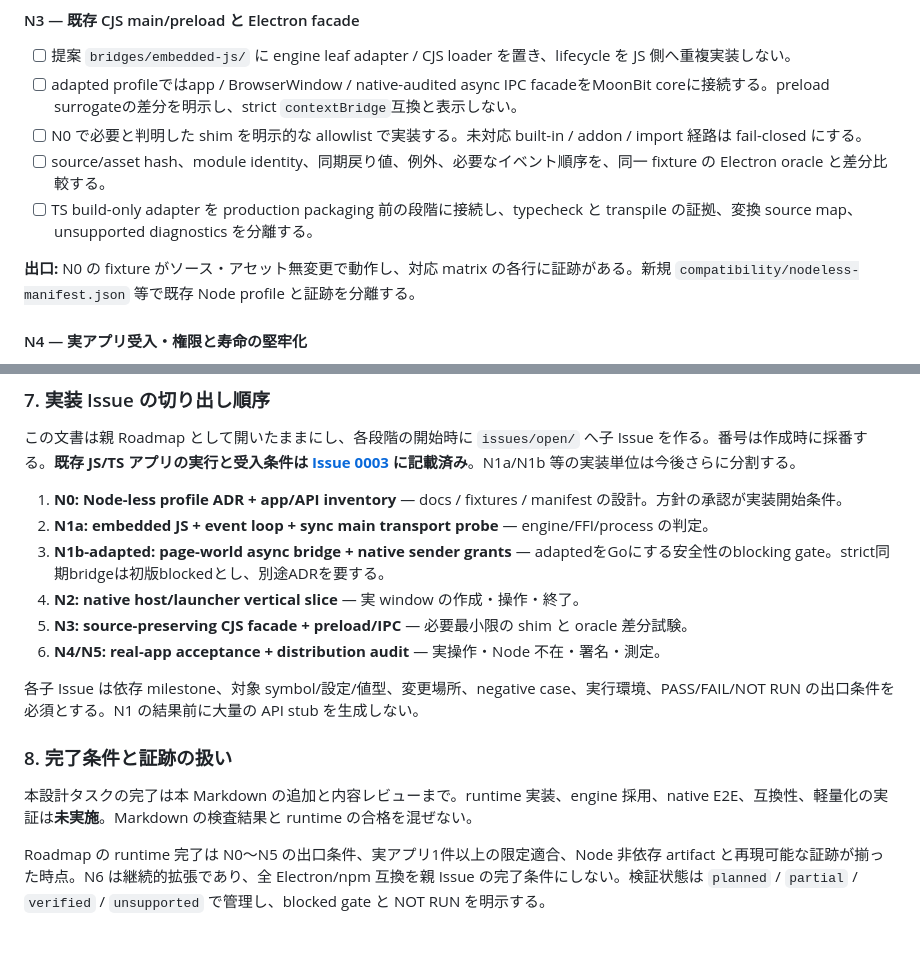
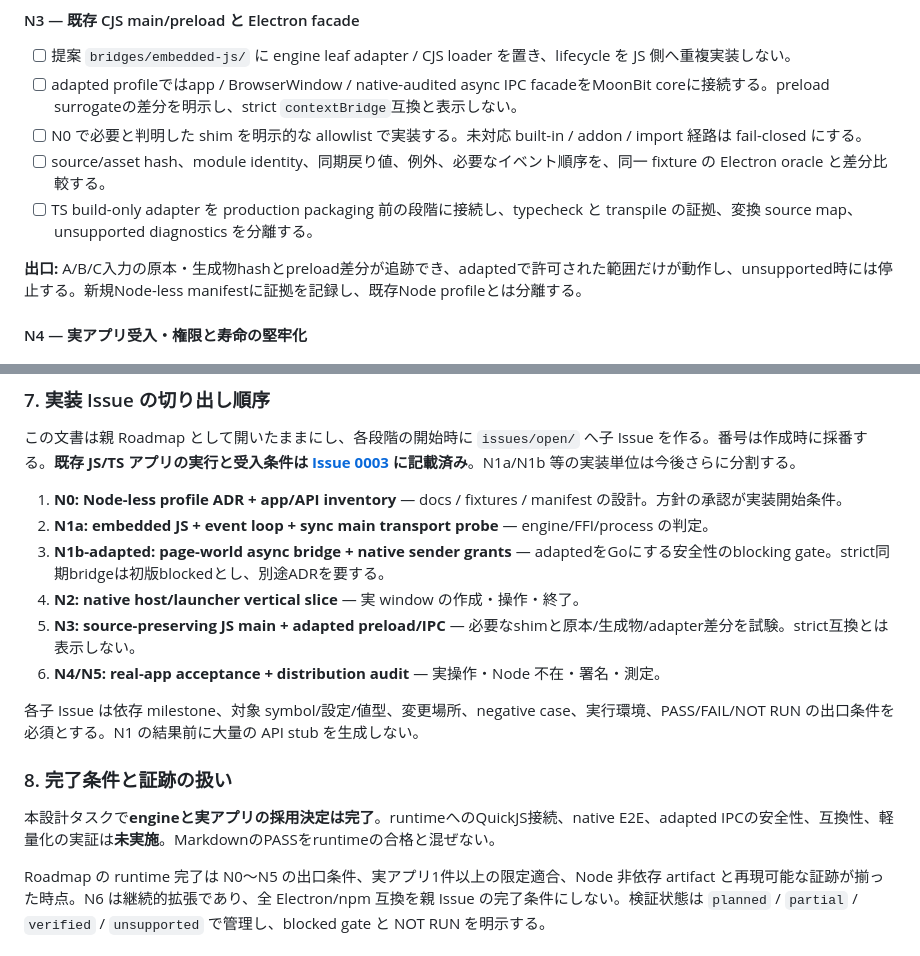
Before and after one commit to f4ah6o/electron.mbt, a Markdown page: issues/open/0002-node-less-electron-compatible-moonbit-roadmap.md, 2 parts joined by grey strips. GitHub-like rendering.

```diff
--- a/issues/open/0002-node-less-electron-compatible-moonbit-roadmap.md
+++ b/issues/open/0002-node-less-electron-compatible-moonbit-roadmap.md
@@ -255,7 +256,7 @@ MoonBit native main ────────────────────
 - [ ] source/asset hash、module identity、同期戻り値、例外、必要なイベント順序を、同一 fixture の Electron oracle と差分比較する。
 - [ ] TS build-only adapter を production packaging 前の段階に接続し、typecheck と transpile の証拠、変換 source map、unsupported diagnostics を分離する。
 
-**出口:** N0 の fixture がソース・アセット無変更で動作し、対応 matrix の各行に証跡がある。新規 `compatibility/nodeless-manifest.json` 等で既存 Node profile と証跡を分離する。
+**出口:** A/B/C入力の原本・生成物hashとpreload差分が追跡でき、adaptedで許可された範囲だけが動作し、unsupported時には停止する。新規Node-less manifestに証拠を記録し、既存Node profileとは分離する。
 
 #### N4 — 実アプリ受入・権限と寿命の堅牢化
 
@@ -295,14 +296,14 @@ native addon、完全 Node 互換、Chromium 固有 API は「あとで必ず対
 2. **N1a: embedded JS + event loop + sync main transport probe** — engine/FFI/process の判定。
 3. **N1b-adapted: page-world async bridge + native sender grants** — adaptedをGoにする安全性のblocking gate。strict同期bridgeは初版blockedとし、別途ADRを要する。
 4. **N2: native host/launcher vertical slice** — 実 window の作成・操作・終了。
-5. **N3: source-preserving CJS facade + preload/IPC** — 必要最小限の shim と oracle 差分試験。
+5. **N3: source-preserving JS main + adapted preload/IPC** — 必要なshimと原本/生成物/adapter差分を試験。strict互換とは表示しない。
 6. **N4/N5: real-app acceptance + distribution audit** — 実操作・Node 不在・署名・測定。
 
 各子 Issue は依存 milestone、対象 symbol/設定/値型、変更場所、negative case、実行環境、PASS/FAIL/NOT RUN の出口条件を必須とする。N1 の結果前に大量の API stub を生成しない。
 
 ### 8. 完了条件と証跡の扱い
 
-本設計タスクの完了は本 Markdown の追加と内容レビューまで。runtime 実装、engine 採用、native E2E、互換性、軽量化の実証は**未実施**。Markdown の検査結果と runtime の合格を混ぜない。
+本設計タスクで**engineと実アプリの採用決定は完了**。runtimeへのQuickJS接続、native E2E、adapted IPCの安全性、互換性、軽量化の実証は**未実施**。MarkdownのPASSをruntimeの合格と混ぜない。
 
 Roadmap の runtime 完了は N0〜N5 の出口条件、実アプリ1件以上の限定適合、Node 非依存 artifact と再現可能な証跡が揃った時点。N6 は継続的拡張であり、全 Electron/npm 互換を親 Issue の完了条件にしない。検証状態は `planned` / `partial` / `verified` / `unsupported` で管理し、blocked gate と NOT RUN を明示する。
 
```
Also changed, not shown: other parts of issues/open/0002-node-less-electron-compatible-moonbit-roadmap.md (+9 -8 lines).
